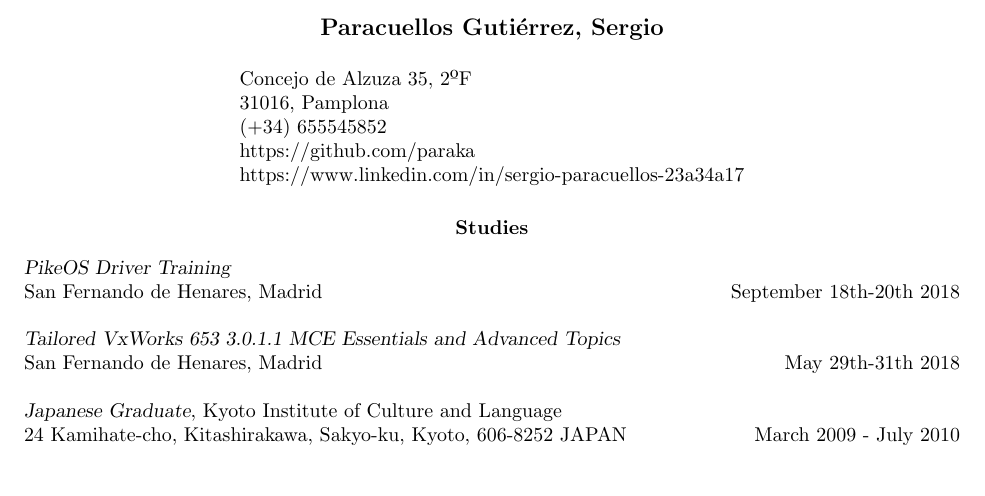
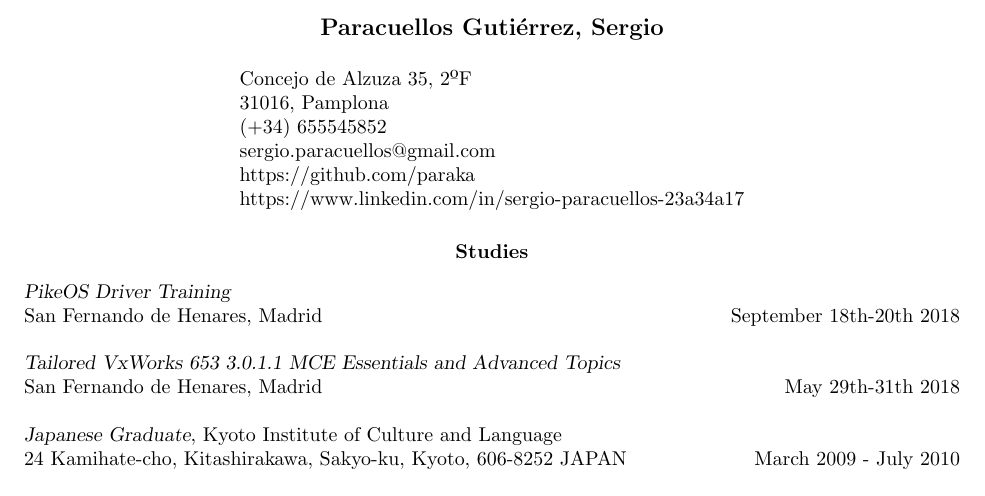
Before and after one commit to paraka/resume, a LaTeX CV (resume_en_sergio_paracuellos.tex): part of page 1 of 4, cut so that both start at the same text. Compiled offline with pdfLaTeX.

Commit message:
resume: add e-mail

```diff
--- a/resume_en_sergio_paracuellos.tex
+++ b/resume_en_sergio_paracuellos.tex
@@ -38,7 +38,7 @@
 
 % If you don't want one of the addresses, simply remove all the text in the first or second \address{} bracket
 
-\address{ Concejo de Alzuza 35, 2ºF\\ 31016, Pamplona\\ (+34) 655545852 \\ https://github.com/paraka \\ https://www.linkedin.com/in/sergio-paracuellos-23a34a17} % Your address 2
+\address{ Concejo de Alzuza 35, 2ºF\\ 31016, Pamplona\\ (+34) 655545852 \\ sergio.paracuellos@gmail.com \\ https://github.com/paraka \\ https://www.linkedin.com/in/sergio-paracuellos-23a34a17} % Your address 2
 
 %----------------------------------------------------------------------------------------
 
```
Also changed, not shown: resume_es_sergio_paracuellos.tex (+1 -1 lines).
